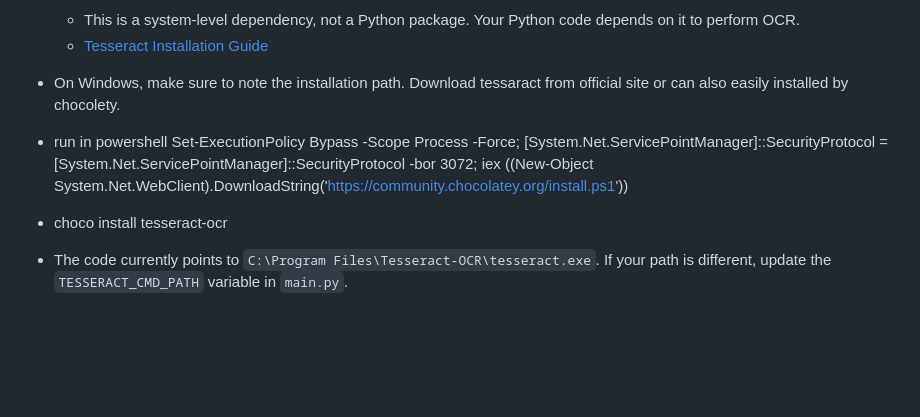
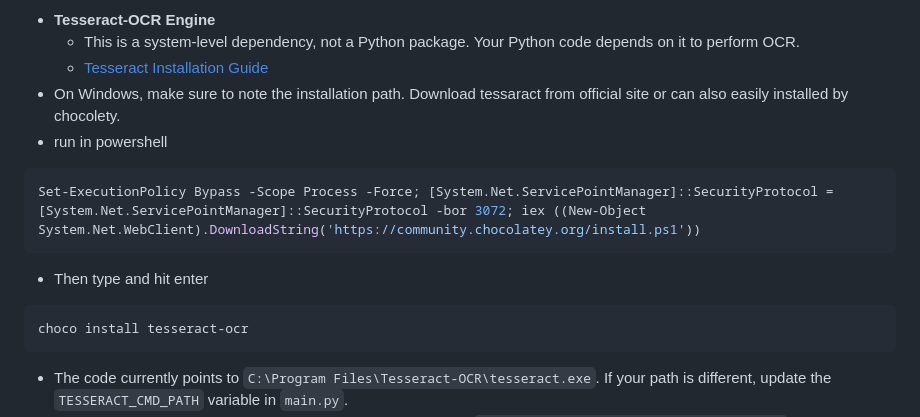
Before and after one commit to KZ1R2N/RAG-BOT, a Markdown page: README.md, the part around the change. Drawn GitHub-style; blank space fills up the shorter version.

````diff
--- a/README.md
+++ b/README.md
@@ -42,11 +42,13 @@ Please install these in your system:
     * [Tesseract Installation Guide]([https://tesseract-ocr.github.io/tessdoc/Installation.html](https://github.com/tesseract-ocr/tesseract.git))
 * On Windows, make sure to note the installation path. Download tessaract from official site or can also easily installed by chocolety.
 * run in powershell
+```sh
 Set-ExecutionPolicy Bypass -Scope Process -Force; [System.Net.ServicePointManager]::SecurityProtocol = [System.Net.ServicePointManager]::SecurityProtocol -bor 3072; iex ((New-Object System.Net.WebClient).DownloadString('https://community.chocolatey.org/install.ps1'))
-
-
-* choco install tesseract-ocr
-
+```
+* Then type and hit enter
+```sh
+choco install tesseract-ocr
+```
 * The code currently points to `C:\Program Files\Tesseract-OCR\tesseract.exe`. If your path is different, update the `TESSERACT_CMD_PATH` variable in `main.py`.
 * Also make sure you have bengali tessdata file in your directory
   `C:\Program Files\Tesseract-OCR\tessdata`
````
